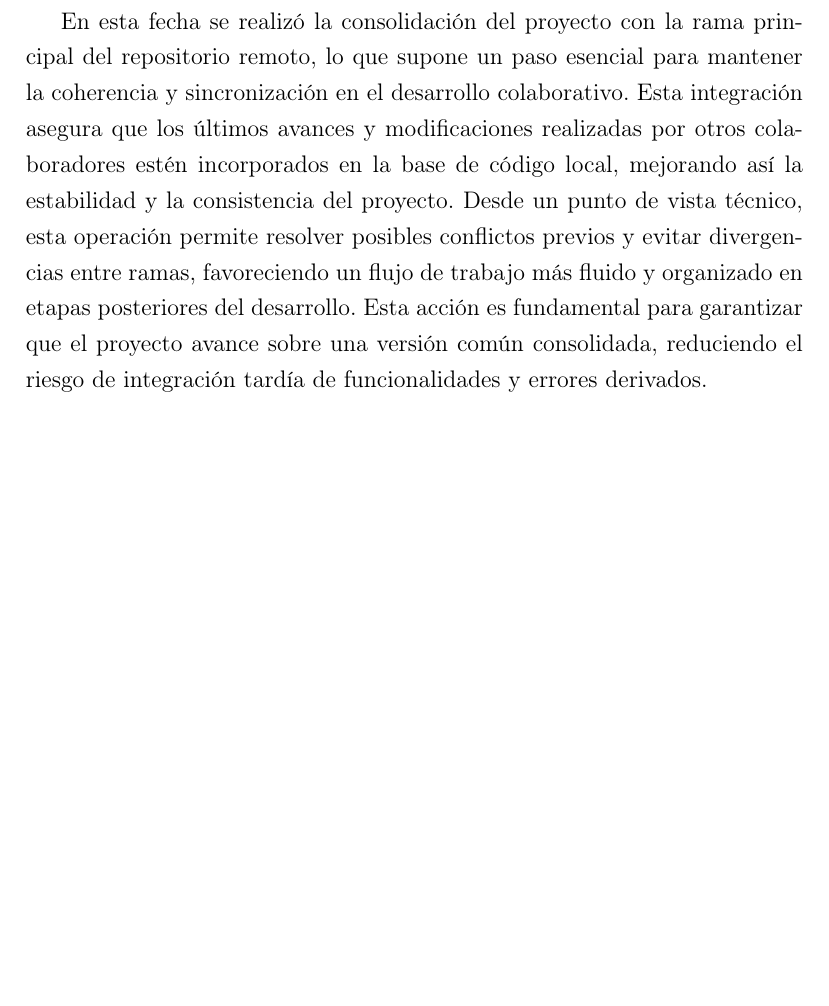
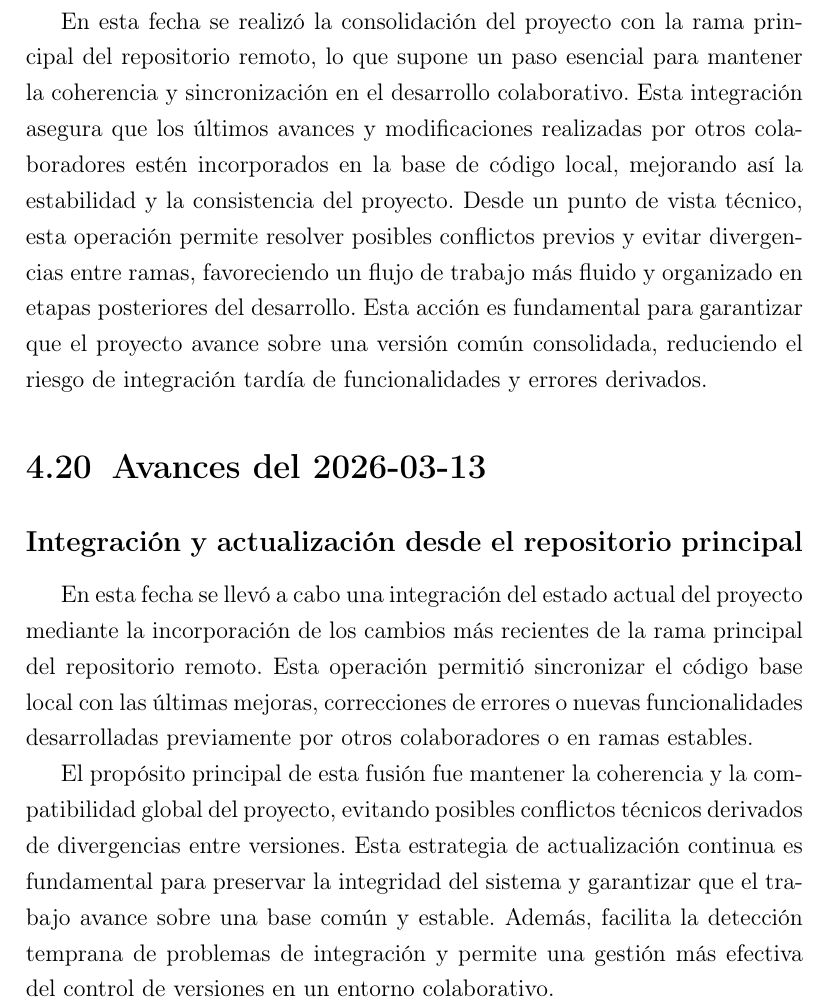
Before and after one commit to AkaruiKyuketsuki/MusictoSound, a LaTeX document (docs/main.tex, which reads docs/capitulos/04_desarrollo.tex): part of page 28 of 30, cut so that both start at the same text, the shorter picture padded with empty space. Compiled offline with pdfLaTeX.

Commit message:
ci: auto update memoria

```diff
--- a/docs/capitulos/04_desarrollo.tex
+++ b/docs/capitulos/04_desarrollo.tex
@@ -265,3 +265,10 @@ Se corrigió un error en el control deslizante (slider) del panel de mezclas que
 
 \subsection*{Integración de cambios desde el repositorio principal}
 En esta fecha se realizó la consolidación del proyecto con la rama principal del repositorio remoto, lo que supone un paso esencial para mantener la coherencia y sincronización en el desarrollo colaborativo. Esta integración asegura que los últimos avances y modificaciones realizadas por otros colaboradores estén incorporados en la base de código local, mejorando así la estabilidad y la consistencia del proyecto. Desde un punto de vista técnico, esta operación permite resolver posibles conflictos previos y evitar divergencias entre ramas, favoreciendo un flujo de trabajo más fluido y organizado en etapas posteriores del desarrollo. Esta acción es fundamental para garantizar que el proyecto avance sobre una versión común consolidada, reduciendo el riesgo de integración tardía de funcionalidades y errores derivados.
+
+\section{Avances del 2026-03-13}
+
+\subsection*{Integración y actualización desde el repositorio principal}
+En esta fecha se llevó a cabo una integración del estado actual del proyecto mediante la incorporación de los cambios más recientes de la rama principal del repositorio remoto. Esta operación permitió sincronizar el código base local con las últimas mejoras, correcciones de errores o nuevas funcionalidades desarrolladas previamente por otros colaboradores o en ramas estables.
+
+El propósito principal de esta fusión fue mantener la coherencia y la compatibilidad global del proyecto, evitando posibles conflictos técnicos derivados de divergencias entre versiones. Esta estrategia de actualización continua es fundamental para preservar la integridad del sistema y garantizar que el trabajo avance sobre una base común y estable. Además, facilita la detección temprana de problemas de integración y permite una gestión más efectiva del control de versiones en un entorno colaborativo.
```
Also changed, not shown: 1 other file.
